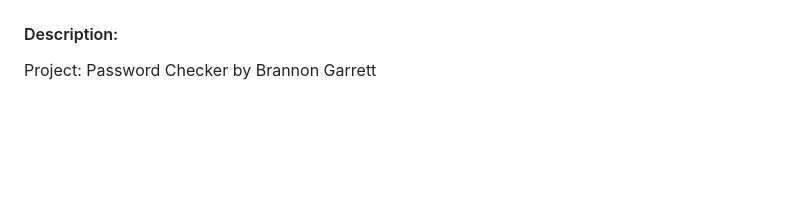
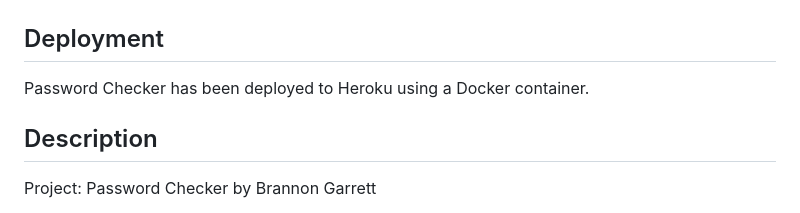
Before and after one commit to softdeveloper23/password-checker-cs50, a Markdown page: README.md, the part around one of its changes. Drawn GitHub-style; blank space fills up the shorter version.

```diff
--- a/README.md
+++ b/README.md
@@ -5,6 +5,11 @@
 ![Project screenshot](project-image/pchecker.png)
 
-#### Description:
+## Deployment
+
+Password Checker has been deployed to Heroku using a Docker container.
+
+## Description
+
 Project: Password Checker by Brannon Garrett
 
 The Password Checker is a web application designed to help users check if any password has been seen around the internet before and how many times it has been seen. The project is built using Python and Flask, and it incorporates various HTML and CSS elements for the frontend. The project also uses Python, SQL, JavaScript, Bootstrap, and the api.pwnedpasswords, Jinja2, and Font Awesome.
```
Also changed, not shown: other parts of README.md (+1 -1 lines).
